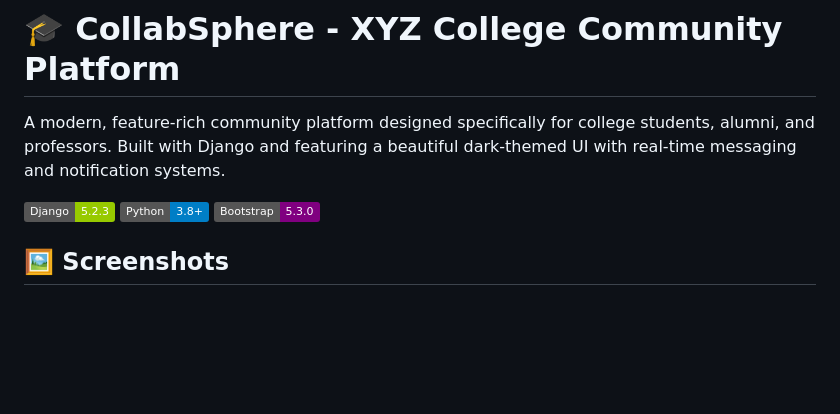
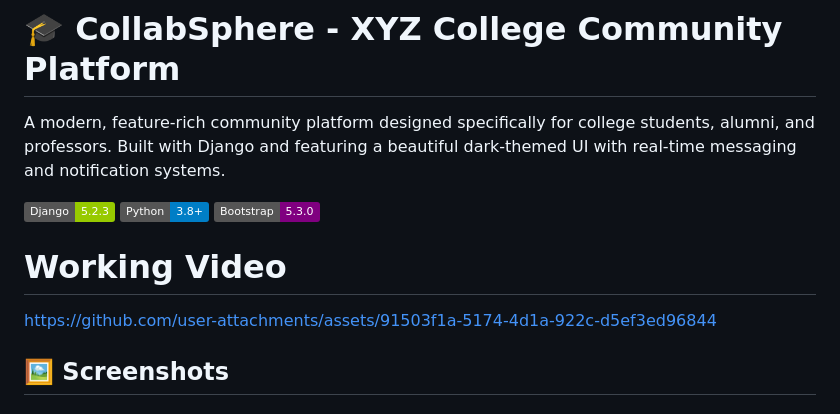
Before and after one commit to Dip607/CollabSphere, a Markdown page: README.md, the part around the change. Drawn GitHub-style; badges without logos; blank space fills up the shorter version.

```diff
--- a/README.md
+++ b/README.md
@@ -3,6 +3,22 @@
 A modern, feature-rich community platform designed specifically for college students, alumni, and professors. Built with Django and featuring a beautiful dark-themed UI with real-time messaging and notification systems.
 
 ![CollabSphere](https://img.shields.io/badge/Django-5.2.3-green) ![Python](https://img.shields.io/badge/Python-3.8+-blue) ![Bootstrap](https://img.shields.io/badge/Bootstrap-5.3.0-purple)
+
+
+# Working Video
+
+
+
+https://github.com/user-attachments/assets/91503f1a-5174-4d1a-922c-d5ef3ed96844
+
+
+
+
+
+
+
+
+
 
 ## 🖼️ Screenshots
 
```
